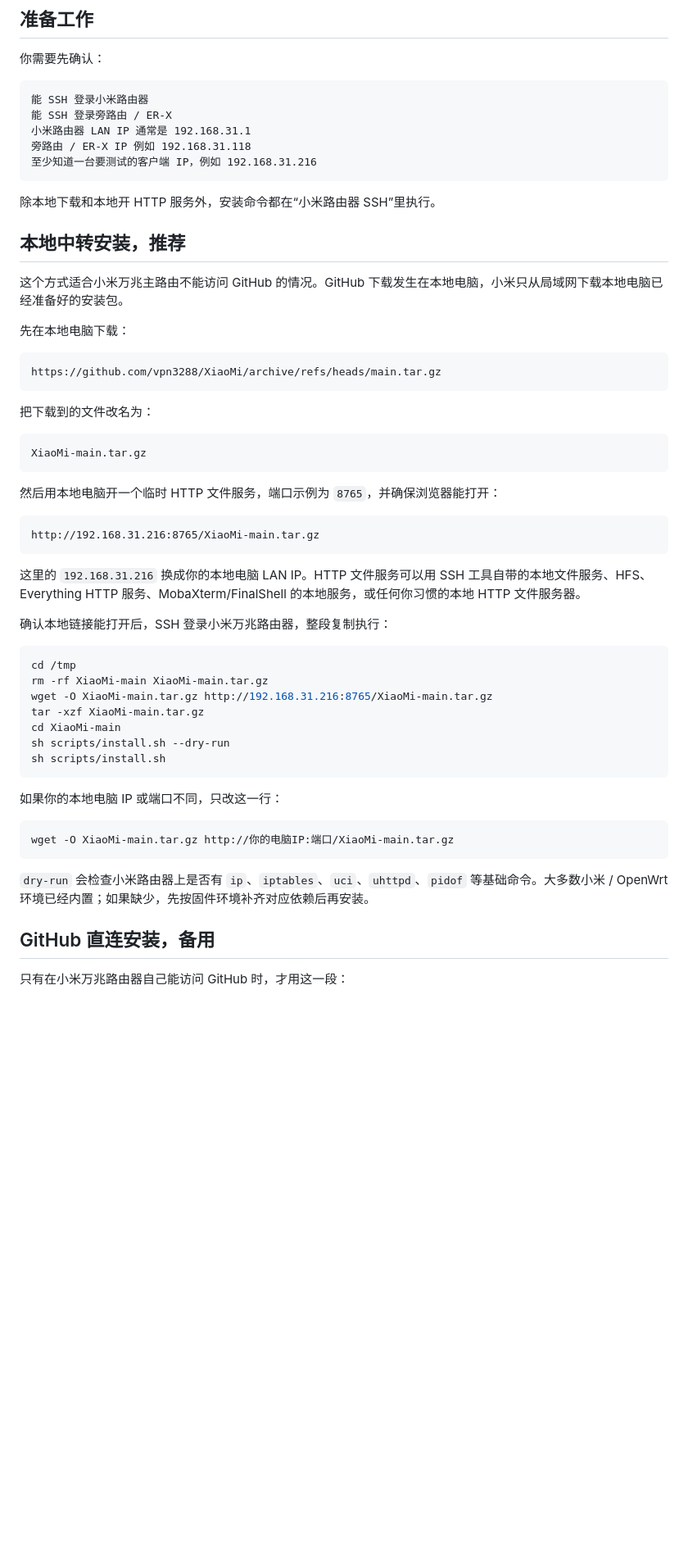
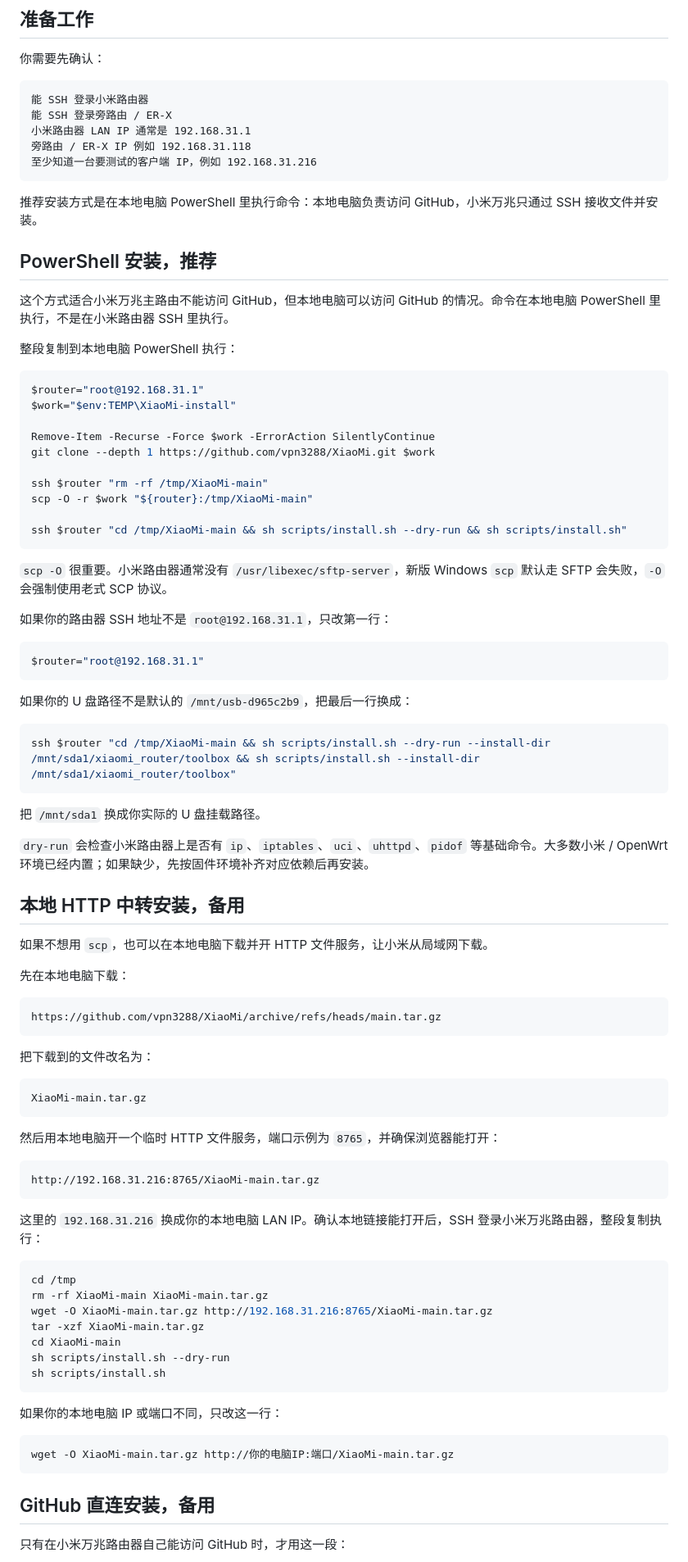
Before and after one commit to vpn3288/XiaoMi, a Markdown page: README.md, the part around the change. Shown at 82% size. Drawn GitHub-style; blank space fills up the shorter version.

Commit message:
Make PowerShell install the recommended path

````diff
--- a/README.md
+++ b/README.md
@@ -39,11 +39,48 @@ sidegw 指定 IP / MAC 分流
 至少知道一台要测试的客户端 IP，例如 192.168.31.216
 ```
 
-除本地下载和本地开 HTTP 服务外，安装命令都在“小米路由器 SSH”里执行。
+推荐安装方式是在本地电脑 PowerShell 里执行命令：本地电脑负责访问 GitHub，小米万兆只通过 SSH 接收文件并安装。
 
-## 本地中转安装，推荐
+## PowerShell 安装，推荐
 
-这个方式适合小米万兆主路由不能访问 GitHub 的情况。GitHub 下载发生在本地电脑，小米只从局域网下载本地电脑已经准备好的安装包。
+这个方式适合小米万兆主路由不能访问 GitHub，但本地电脑可以访问 GitHub 的情况。命令在本地电脑 PowerShell 里执行，不是在小米路由器 SSH 里执行。
+
+整段复制到本地电脑 PowerShell 执行：
+
+```powershell
+$router="root@192.168.31.1"
+$work="$env:TEMP\XiaoMi-install"
+
+Remove-Item -Recurse -Force $work -ErrorAction SilentlyContinue
+git clone --depth 1 https://github.com/vpn3288/XiaoMi.git $work
+
+ssh $router "rm -rf /tmp/XiaoMi-main"
+scp -O -r $work "${router}:/tmp/XiaoMi-main"
+
+ssh $router "cd /tmp/XiaoMi-main && sh scripts/install.sh --dry-run && sh scripts/install.sh"
+```
+
+`scp -O` 很重要。小米路由器通常没有 `/usr/libexec/sftp-server`，新版 Windows `scp` 默认走 SFTP 会失败，`-O` 会强制使用老式 SCP 协议。
+
+如果你的路由器 SSH 地址不是 `root@192.168.31.1`，只改第一行：
+
+```powershell
+$router="root@192.168.31.1"
+```
+
+如果你的 U 盘路径不是默认的 `/mnt/usb-d965c2b9`，把最后一行换成：
+
+```powershell
+ssh $router "cd /tmp/XiaoMi-main && sh scripts/install.sh --dry-run --install-dir /mnt/sda1/xiaomi_router/toolbox && sh scripts/install.sh --install-dir /mnt/sda1/xiaomi_router/toolbox"
+```
+
+把 `/mnt/sda1` 换成你实际的 U 盘挂载路径。
+
+`dry-run` 会检查小米路由器上是否有 `ip`、`iptables`、`uci`、`uhttpd`、`pidof` 等基础命令。大多数小米 / OpenWrt 环境已经内置；如果缺少，先按固件环境补齐对应依赖后再安装。
+
+## 本地 HTTP 中转安装，备用
+
+如果不想用 `scp`，也可以在本地电脑下载并开 HTTP 文件服务，让小米从局域网下载。
 
 先在本地电脑下载：
 
@@ -63,9 +100,7 @@ XiaoMi-main.tar.gz
 http://192.168.31.216:8765/XiaoMi-main.tar.gz
 ```
 
-这里的 `192.168.31.216` 换成你的本地电脑 LAN IP。HTTP 文件服务可以用 SSH 工具自带的本地文件服务、HFS、Everything HTTP 服务、MobaXterm/FinalShell 的本地服务，或任何你习惯的本地 HTTP 文件服务器。
-
-确认本地链接能打开后，SSH 登录小米万兆路由器，整段复制执行：
+这里的 `192.168.31.216` 换成你的本地电脑 LAN IP。确认本地链接能打开后，SSH 登录小米万兆路由器，整段复制执行：
 
 ```sh
 cd /tmp
@@ -82,8 +117,6 @@ sh scripts/install.sh
 ```sh
 wget -O XiaoMi-main.tar.gz http://你的电脑IP:端口/XiaoMi-main.tar.gz
 ```
-
-`dry-run` 会检查小米路由器上是否有 `ip`、`iptables`、`uci`、`uhttpd`、`pidof` 等基础命令。大多数小米 / OpenWrt 环境已经内置；如果缺少，先按固件环境补齐对应依赖后再安装。
 
 ## GitHub 直连安装，备用
 
````
